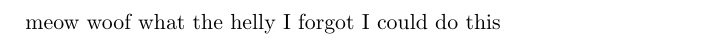
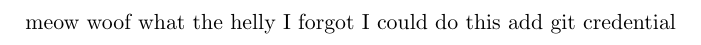
Before and after one commit to LeoY20/resume, a LaTeX CV (leo-yao-resume.tex): part of the page, cut so that both start at the same text. Compiled offline with pdfLaTeX.

Commit message:
credentials

```diff
--- a/leo-yao-resume.tex
+++ b/leo-yao-resume.tex
@@ -2,5 +2,6 @@
 \begin{document}
 %you can look for fun LaTeX packages to use here
 meow woof what the helly I forgot I could do this
+add git credential
 
 \end{document}
```
Also changed, not shown: leo-yao-resume.pdf.
